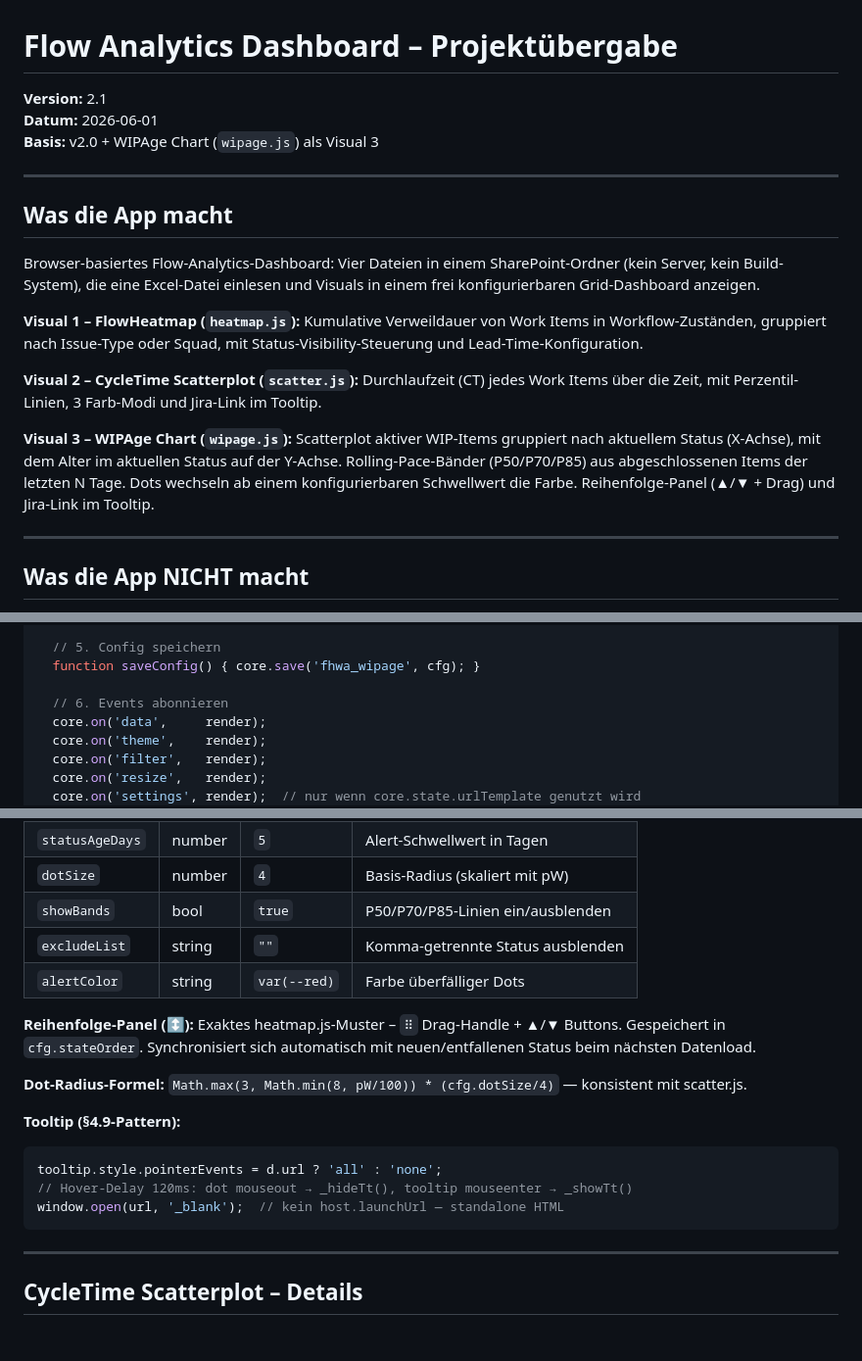
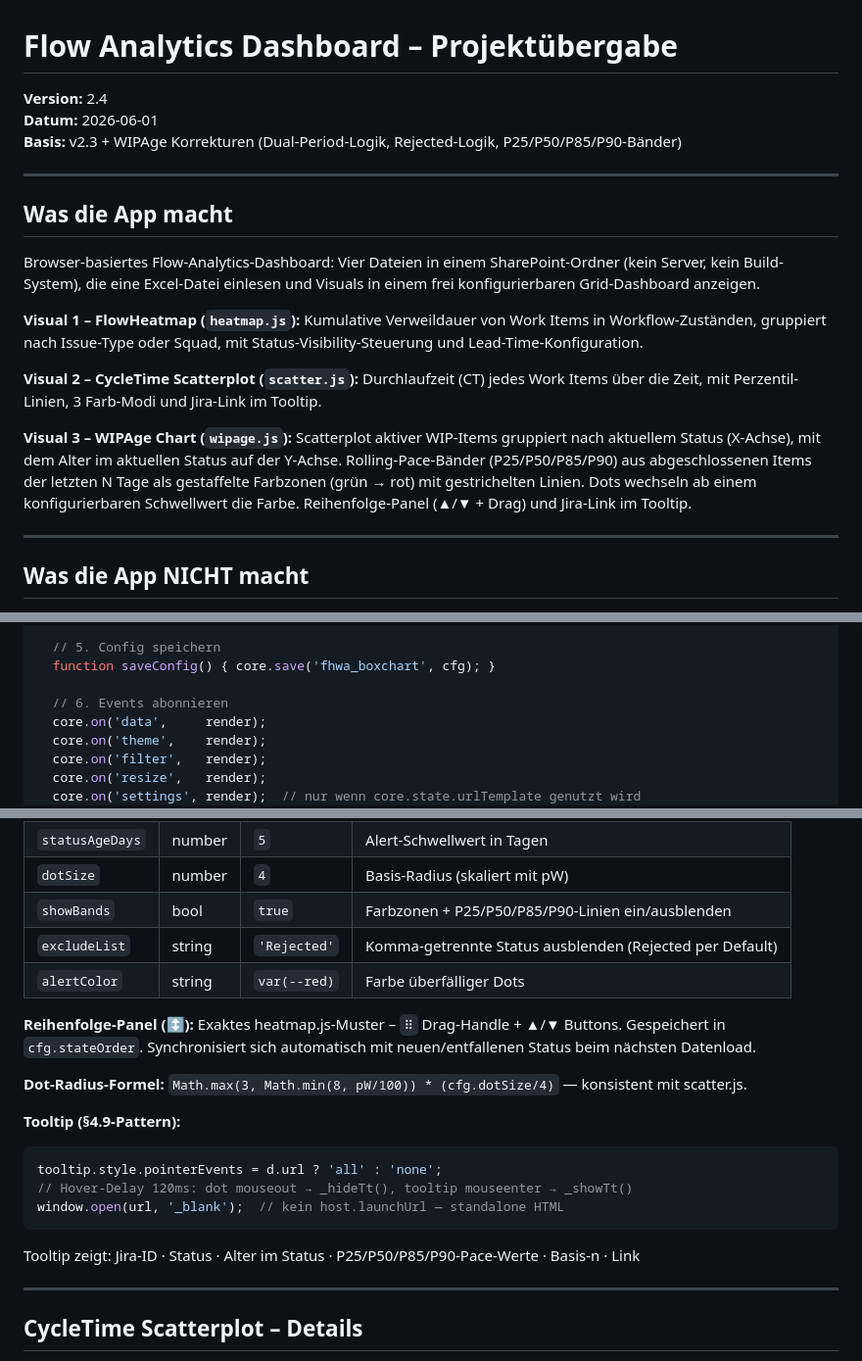
Before and after one commit to Pugemug/My_Dashboard, a Markdown page: Metadateien/FlowAnalytics_Dashboard_Uebergabe.md, 3 parts joined by grey strips. Shown at 98% size. GitHub-like rendering; blank space fills up the shorter version.

````diff
--- a/Metadateien/FlowAnalytics_Dashboard_Uebergabe.md
+++ b/Metadateien/FlowAnalytics_Dashboard_Uebergabe.md
@@ -1,8 +1,8 @@
 # Flow Analytics Dashboard – Projektübergabe
 
-**Version:** 2.1
+**Version:** 2.4
 **Datum:** 2026-06-01
-**Basis:** v2.0 + WIPAge Chart (`wipage.js`) als Visual 3
+**Basis:** v2.3 + WIPAge Korrekturen (Dual-Period-Logik, Rejected-Logik, P25/P50/P85/P90-Bänder)
 
 ---
 
@@ -14,7 +14,7 @@ Browser-basiertes Flow-Analytics-Dashboard: Vier Dateien in einem SharePoint-Ord
 
 **Visual 2 – CycleTime Scatterplot (`scatter.js`):** Durchlaufzeit (CT) jedes Work Items über die Zeit, mit Perzentil-Linien, 3 Farb-Modi und Jira-Link im Tooltip.
 
-**Visual 3 – WIPAge Chart (`wipage.js`):** Scatterplot aktiver WIP-Items gruppiert nach aktuellem Status (X-Achse), mit dem Alter im aktuellen Status auf der Y-Achse. Rolling-Pace-Bänder (P50/P70/P85) aus abgeschlossenen Items der letzten N Tage. Dots wechseln ab einem konfigurierbaren Schwellwert die Farbe. Reihenfolge-Panel (▲/▼ + Drag) und Jira-Link im Tooltip.
+**Visual 3 – WIPAge Chart (`wipage.js`):** Scatterplot aktiver WIP-Items gruppiert nach aktuellem Status (X-Achse), mit dem Alter im aktuellen Status auf der Y-Achse. Rolling-Pace-Bänder (P25/P50/P85/P90) aus abgeschlossenen Items der letzten N Tage als gestaffelte Farbzonen (grün → rot) mit gestrichelten Linien. Dots wechseln ab einem konfigurierbaren Schwellwert die Farbe. Reihenfolge-Panel (▲/▼ + Drag) und Jira-Link im Tooltip.
 
 ---
 
@@ -238,7 +254,7 @@ export function init() {
   }
 
   // 5. Config speichern
-  function saveConfig() { core.save('fhwa_wipage', cfg); }
+  function saveConfig() { core.save('fhwa_boxchart', cfg); }
 
   // 6. Events abonnieren
   core.on('data',     render);
@@ -346,8 +390,8 @@ function _overlap(a, b) {
 | `rollingDays` | number | `90` | Zeitfenster Perzentil-Berechnung |
 | `statusAgeDays` | number | `5` | Alert-Schwellwert in Tagen |
 | `dotSize` | number | `4` | Basis-Radius (skaliert mit pW) |
-| `showBands` | bool | `true` | P50/P70/P85-Linien ein/ausblenden |
-| `excludeList` | string | `""` | Komma-getrennte Status ausblenden |
+| `showBands` | bool | `true` | Farbzonen + P25/P50/P85/P90-Linien ein/ausblenden |
+| `excludeList` | string | `'Rejected'` | Komma-getrennte Status ausblenden (Rejected per Default) |
 | `alertColor` | string | `var(--red)` | Farbe überfälliger Dots |
 
 **Reihenfolge-Panel (↕):** Exaktes heatmap.js-Muster – `⠿` Drag-Handle + ▲/▼ Buttons. Gespeichert in `cfg.stateOrder`. Synchronisiert sich automatisch mit neuen/entfallenen Status beim nächsten Datenload.
@@ -360,6 +404,7 @@ tooltip.style.pointerEvents = d.url ? 'all' : 'none';
 // Hover-Delay 120ms: dot mouseout → _hideTt(), tooltip mouseenter → _showTt()
 window.open(url, '_blank');  // kein host.launchUrl — standalone HTML
 ```
+Tooltip zeigt: Jira-ID · Status · Alter im Status · P25/P50/P85/P90-Pace-Werte · Basis-n · Link
 
 ---
 
````
Also changed, not shown: other parts of Metadateien/FlowAnalytics_Dashboard_Uebergabe.md (+81 -14 lines).
